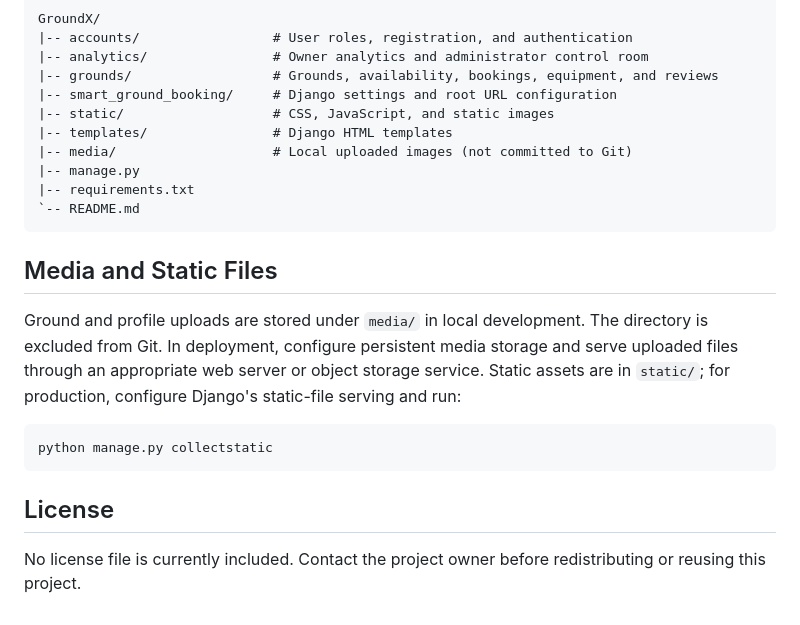
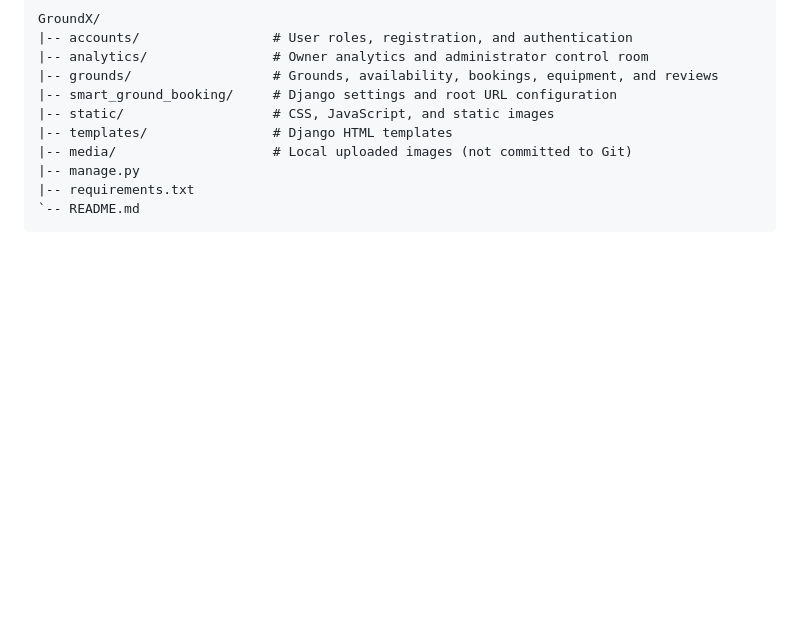
Before and after one commit to gudashi-soham/GroundX, a Markdown page: README.md, the part around the change. Rendered like a GitHub page; blank space fills up the shorter version.

Commit message:
Remove media, static files, and license sections
Removed sections about media, static files, and license from README.

````diff
--- a/README.md
+++ b/README.md
@@ -166,15 +166,3 @@ GroundX/
 |-- requirements.txt
 `-- README.md
 ```
-
-## Media and Static Files
-
-Ground and profile uploads are stored under `media/` in local development. The directory is excluded from Git. In deployment, configure persistent media storage and serve uploaded files through an appropriate web server or object storage service. Static assets are in `static/`; for production, configure Django's static-file serving and run:
-
-```bash
-python manage.py collectstatic
-```
-
-## License
-
-No license file is currently included. Contact the project owner before redistributing or reusing this project.
````
